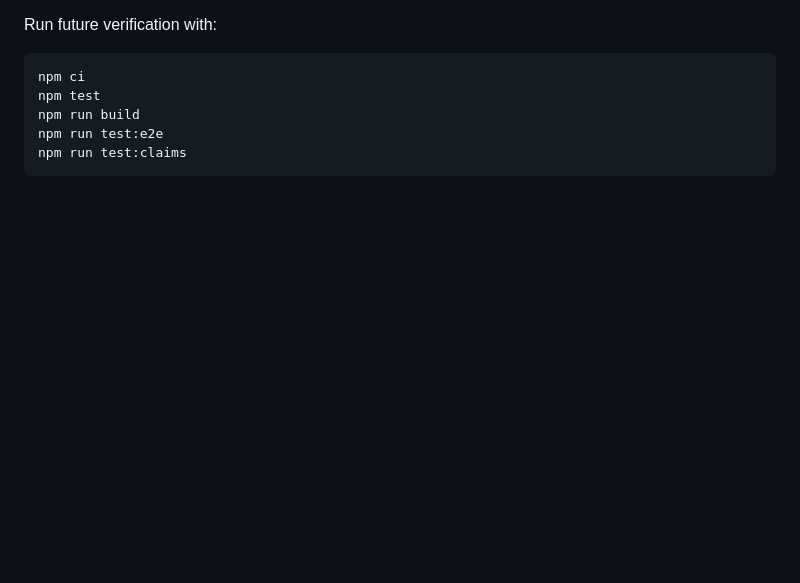
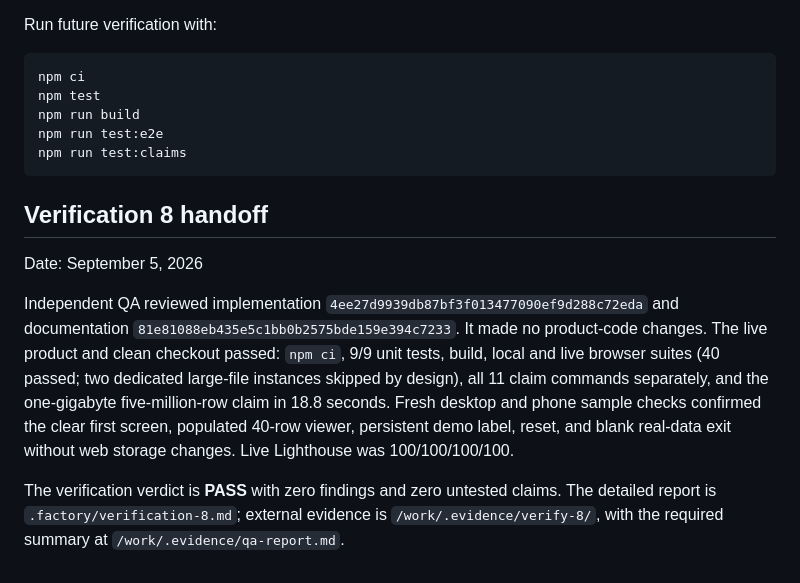
Before and after one commit to B-Divyesh/sf-big-csv-browser-viewer, a Markdown page: .factory/handoff.md, the part around the change. GitHub-like rendering; blank space fills up the shorter version.

Commit message:
docs: record verification 8 pass

````diff
--- a/.factory/handoff.md
+++ b/.factory/handoff.md
@@ -130,3 +130,22 @@ npm run build
 npm run test:e2e
 npm run test:claims
 ```
+
+## Verification 8 handoff
+
+Date: September 5, 2026
+
+Independent QA reviewed implementation `4ee27d9939db87bf3f013477090ef9d288c72eda`
+and documentation `81e81088eb435e5c1bb0b2575bde159e394c7233`. It made no
+product-code changes. The live product and clean checkout passed: `npm ci`,
+9/9 unit tests, build, local and live browser suites (40 passed; two dedicated
+large-file instances skipped by design), all 11 claim commands separately, and
+the one-gigabyte five-million-row claim in 18.8 seconds. Fresh desktop and
+phone sample checks confirmed the clear first screen, populated 40-row viewer,
+persistent demo label, reset, and blank real-data exit without web storage
+changes. Live Lighthouse was 100/100/100/100.
+
+The verification verdict is **PASS** with zero findings and zero untested
+claims. The detailed report is `.factory/verification-8.md`; external evidence
+is `/work/.evidence/verify-8/`, with the required summary at
+`/work/.evidence/qa-report.md`.
````
Also changed, not shown: .factory/verification-8.md (added, +139 -0 lines).
